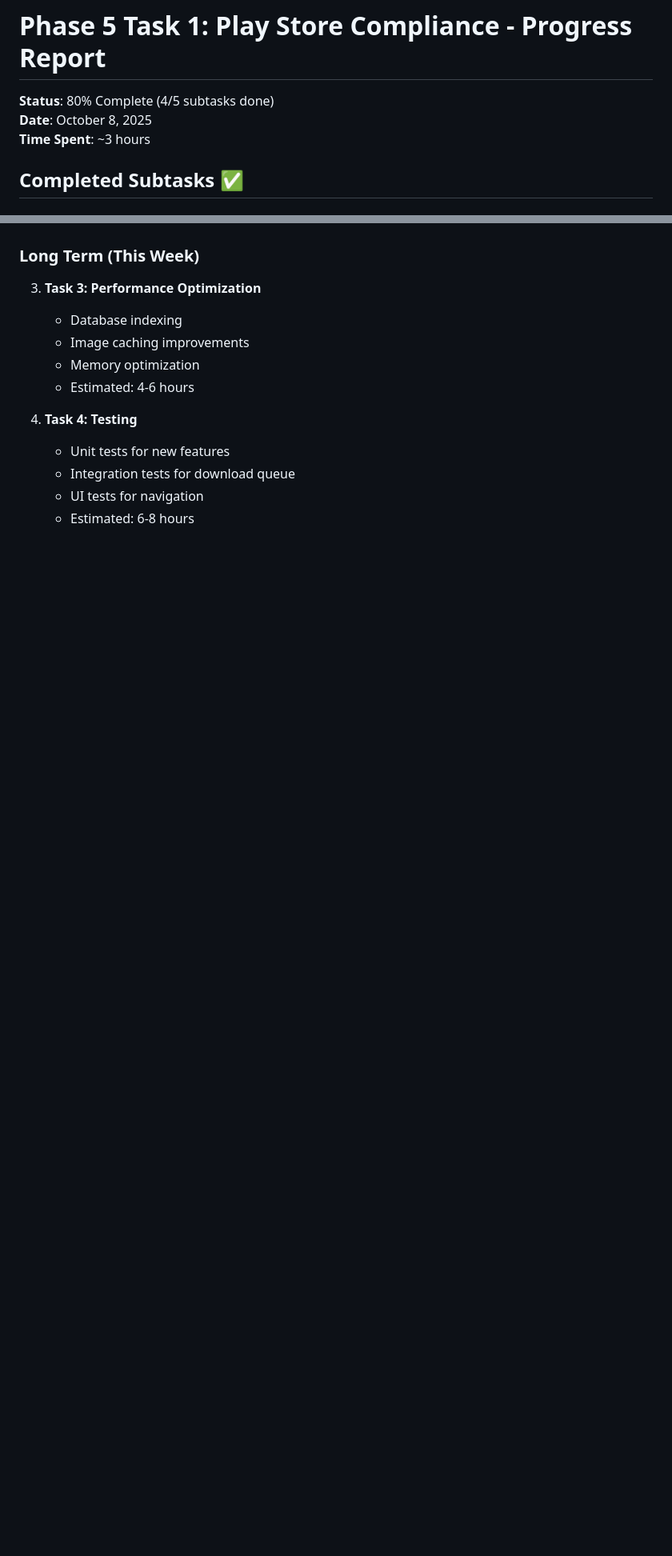
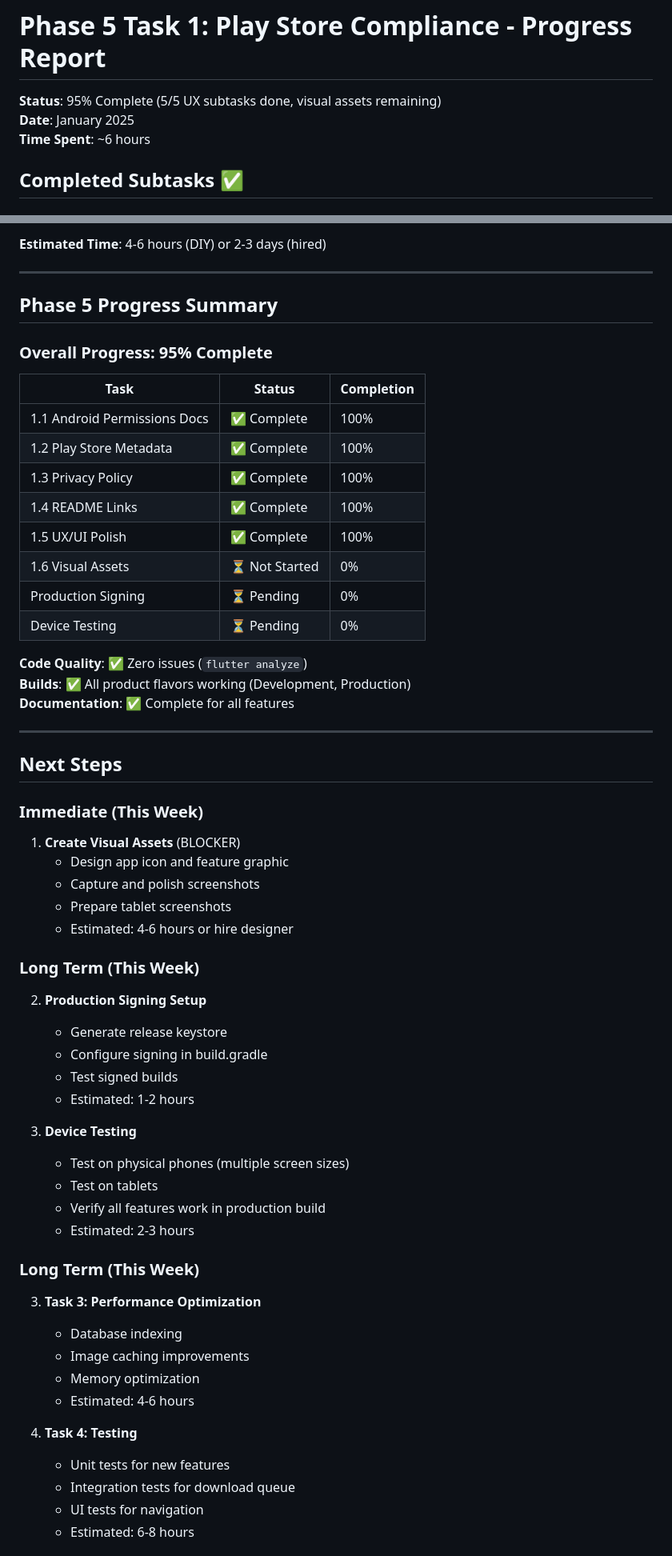
Before and after one commit to Gameaday/ia-helper, a Markdown page: docs/features/PHASE_5_TASK_1_PROGRESS.md, 2 parts joined by grey strips. Shown: that part at 80% size. Drawn GitHub-style; blank space fills up the shorter version.

```diff
--- a/docs/features/PHASE_5_TASK_1_PROGRESS.md
+++ b/docs/features/PHASE_5_TASK_1_PROGRESS.md
@@ -1,8 +1,8 @@
 # Phase 5 Task 1: Play Store Compliance - Progress Report
 
-**Status**: 80% Complete (4/5 subtasks done)
-**Date**: October 8, 2025
-**Time Spent**: ~3 hours
+**Status**: 95% Complete (5/5 UX subtasks done, visual assets remaining)
+**Date**: January 2025
+**Time Spent**: ~6 hours
 
 ## Completed Subtasks ✅
 
@@ -339,3 +404,50 @@ Requirements:
+**Estimated Time**: 4-6 hours (DIY) or 2-3 days (hired)
+
+---
+
+## Phase 5 Progress Summary
+
+### Overall Progress: 95% Complete
+
+| Task | Status | Completion |
+|------|--------|------------|
+| 1.1 Android Permissions Docs | ✅ Complete | 100% |
+| 1.2 Play Store Metadata | ✅ Complete | 100% |
+| 1.3 Privacy Policy | ✅ Complete | 100% |
+| 1.4 README Links | ✅ Complete | 100% |
+| 1.5 UX/UI Polish | ✅ Complete | 100% |
+| 1.6 Visual Assets | ⏳ Not Started | 0% |
+| Production Signing | ⏳ Pending | 0% |
+| Device Testing | ⏳ Pending | 0% |
+
+**Code Quality**: ✅ Zero issues (`flutter analyze`)
+**Builds**: ✅ All product flavors working (Development, Production)
+**Documentation**: ✅ Complete for all features
+
+---
+
+## Next Steps
+
+### Immediate (This Week)
+1. **Create Visual Assets** (BLOCKER)
+   - Design app icon and feature graphic
+   - Capture and polish screenshots
+   - Prepare tablet screenshots
+   - Estimated: 4-6 hours or hire designer
+
+### Long Term (This Week)
+2. **Production Signing Setup**
+   - Generate release keystore
+   - Configure signing in build.gradle
+   - Test signed builds
+   - Estimated: 1-2 hours
+
+3. **Device Testing**
+   - Test on physical phones (multiple screen sizes)
+   - Test on tablets
+   - Verify all features work in production build
+   - Estimated: 2-3 hours
+
 ### Long Term (This Week)
 3. **Task 3: Performance Optimization**
    - Database indexing
```
Also changed, not shown: other parts of docs/features/PHASE_5_TASK_1_PROGRESS.md (+73 -8 lines), docs/features/UX_POLISH_COMPLETE.md (added, +243 -0 lines).
